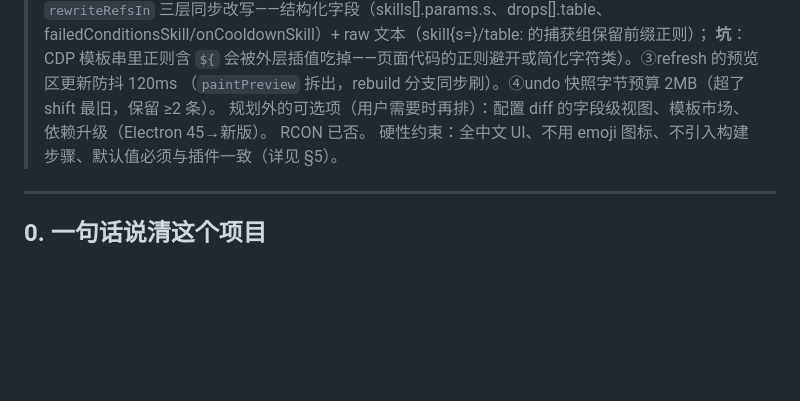
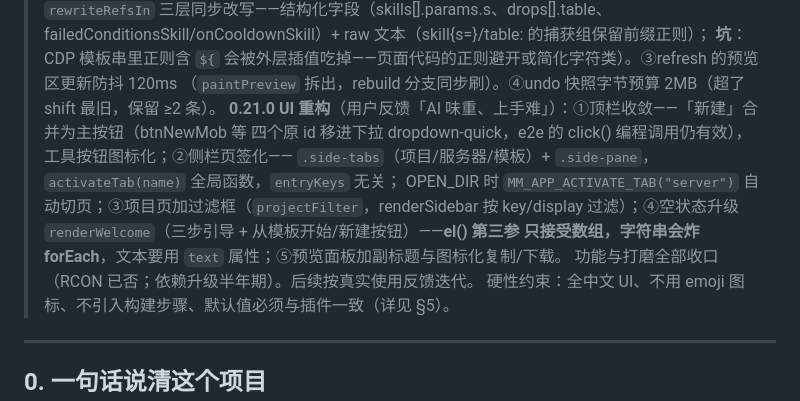
Before and after one commit to wenKing666/mythicmobs-studio, a Markdown page: 交接文档.md, the part around one of its changes. GitHub-like rendering; blank space fills up the shorter version.

```diff
--- a/交接文档.md
+++ b/交接文档.md
@@ -75,8 +75,13 @@
   failedConditionsSkill/onCooldownSkill）+ raw 文本（skill{s=}/table: 的捕获组保留前缀正则）；
   **坑**：CDP 模板串里正则含 `${` 会被外层插值吃掉——页面代码的正则避开或简化字符类）。③refresh 的预览区更新防抖 120ms
   （`paintPreview` 拆出，rebuild 分支同步刷）。④undo 快照字节预算 2MB（超了 shift 最旧，保留 ≥2 条）。
-> 规划外的可选项（用户需要时再排）：配置 diff 的字段级视图、模板市场、依赖升级（Electron 45→新版）。
-> RCON 已否。
+> **0.21.0 UI 重构**（用户反馈「AI 味重、上手难」）：①顶栏收敛——「新建」合并为主按钮（btnNewMob 等
+  四个原 id 移进下拉 dropdown-quick，e2e 的 click() 编程调用仍有效），工具按钮图标化；②侧栏页签化——
+  `.side-tabs`（项目/服务器/模板）+ `.side-pane`，`activateTab(name)` 全局函数，`entryKeys` 无关；
+  OPEN_DIR 时 `MM_APP_ACTIVATE_TAB("server")` 自动切页；③项目页加过滤框（`projectFilter`，renderSidebar
+  按 key/display 过滤）；④空状态升级 `renderWelcome`（三步引导 + 从模板开始/新建按钮）——**el() 第三参
+  只接受数组，字符串会炸 forEach**，文本要用 `text` 属性；⑤预览面板加副标题与图标化复制/下载。
+> 功能与打磨全部收口（RCON 已否；依赖升级半年期）。后续按真实使用反馈迭代。
 > 硬性约束：全中文 UI、不用 emoji 图标、不引入构建步骤、默认值必须与插件一致（详见 §5）。
 
 ---
```
Also changed, not shown: other parts of 交接文档.md (+1 -1 lines), README.md (+4 -0 lines), docs/img/_ui_after_welcome.png (added), docs/img/_ui_before.png (added), docs/img/editor-mob.png, 7 other files.
